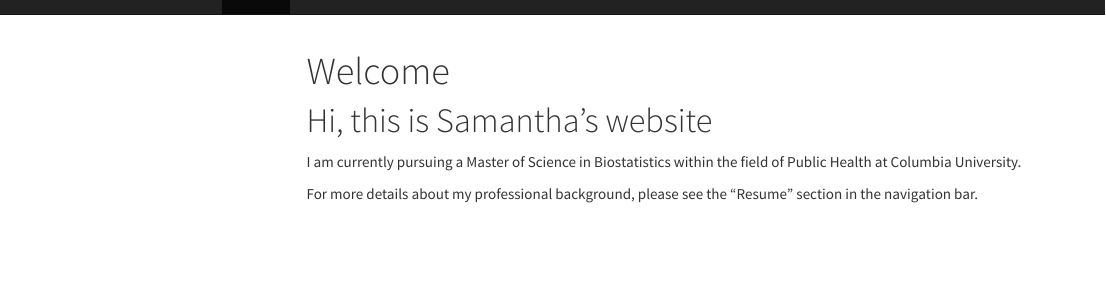
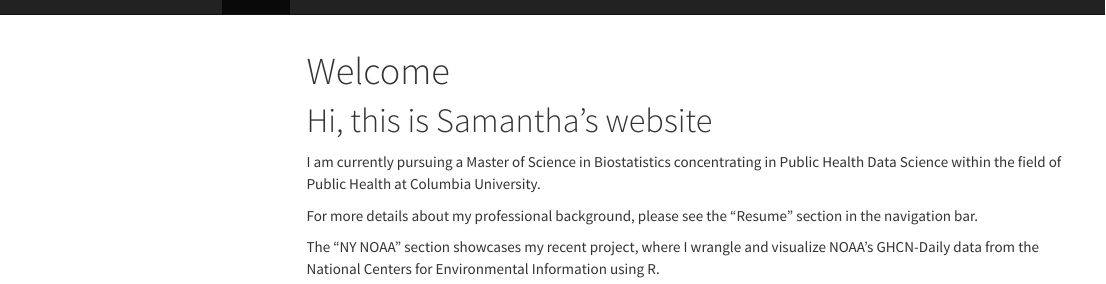
Before and after one commit to Samantha-Shen/Samantha-Shen.github.io, an R Markdown document (index.Rmd): the page in a window 1100 px wide, from its top. The pictures show the output file index.html that the author committed with the source, opened offline; library style sheets and scripts come from the installed R packages; menus at the side of the page are left out.

Commit message:
maybe this is the final version

```diff
--- a/index.Rmd
+++ b/index.Rmd
@@ -10,6 +10,8 @@ knitr:
 
 # Hi, this is Samantha's website
 
-I am currently pursuing a Master of Science in Biostatistics within the field of Public Health at Columbia University.
+I am currently pursuing a Master of Science in Biostatistics concentrating in Public Health Data Science within the field of Public Health at Columbia University.
 
 For more details about my professional background, please see the "Resume" section in the navigation bar.
+
+The "NY NOAA" section showcases my recent project, where I wrangle and visualize NOAA’s GHCN-Daily data from the National Centers for Environmental Information using R.
```
Also changed, not shown: dashboard.html, index.html.
